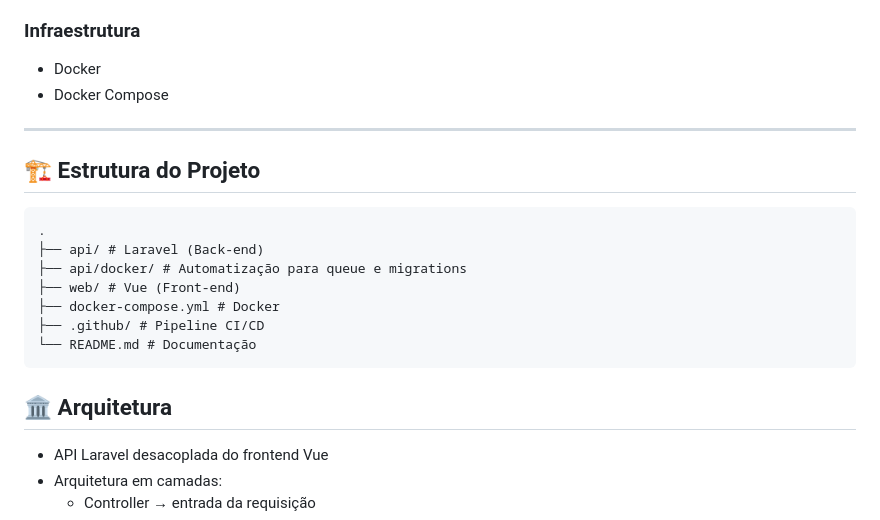
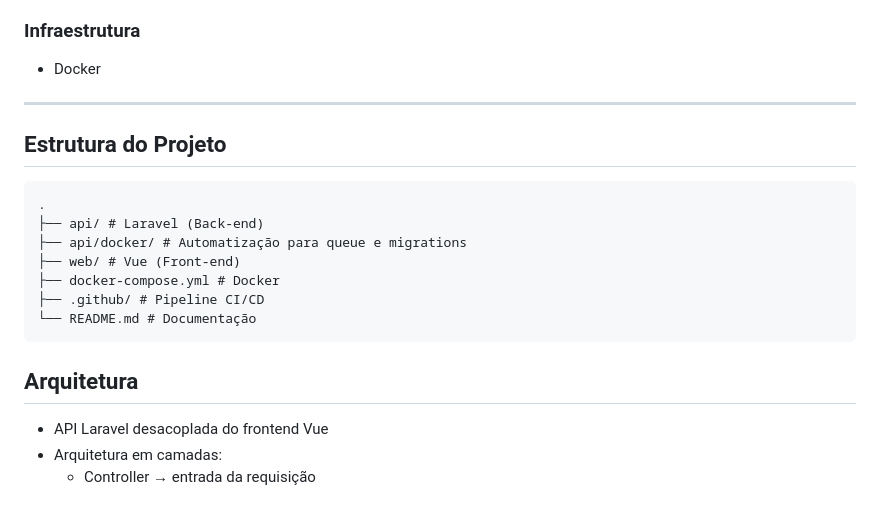
Before and after one commit to flemuh/testeTray, a Markdown page: README.md, the part around one of its changes. Rendered like a GitHub page.

````diff
--- a/README.md
+++ b/README.md
@@ -32,11 +32,10 @@ A aplicação permite:
 
 ### Infraestrutura
 - Docker
-- Docker Compose
 
 ---
 
-## 🏗️ Estrutura do Projeto
+##  Estrutura do Projeto
 ```
 .
 ├── api/ # Laravel (Back-end)
@@ -47,7 +46,7 @@ A aplicação permite:
 └── README.md # Documentação
 ```
 
-## 🏛️ Arquitetura
+##  Arquitetura
 
 - API Laravel desacoplada do frontend Vue
 - Arquitetura em camadas:
````
Also changed, not shown: other parts of README.md (+33 -19 lines).
